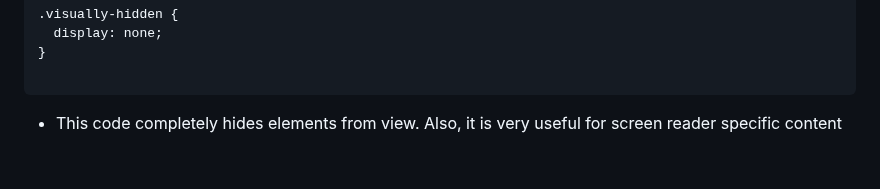
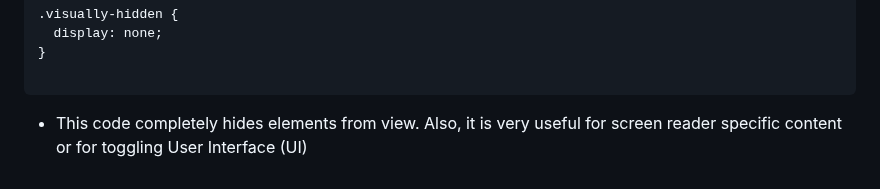
Before and after one commit to HBIbidunni/alx-frontend, a Markdown page: 0x02-CSS_advanced/README.md, the part around the change. Rendered like a GitHub page.

````diff
--- a/0x02-CSS_advanced/README.md
+++ b/0x02-CSS_advanced/README.md
@@ -93,4 +93,4 @@ the same colour to all <`a`> elements to maintain consistency.
 ```
 
 - This code completely hides elements from view. Also, it is very
-useful for screen reader specific content
+useful for screen reader specific content or for toggling User Interface (UI)
````
